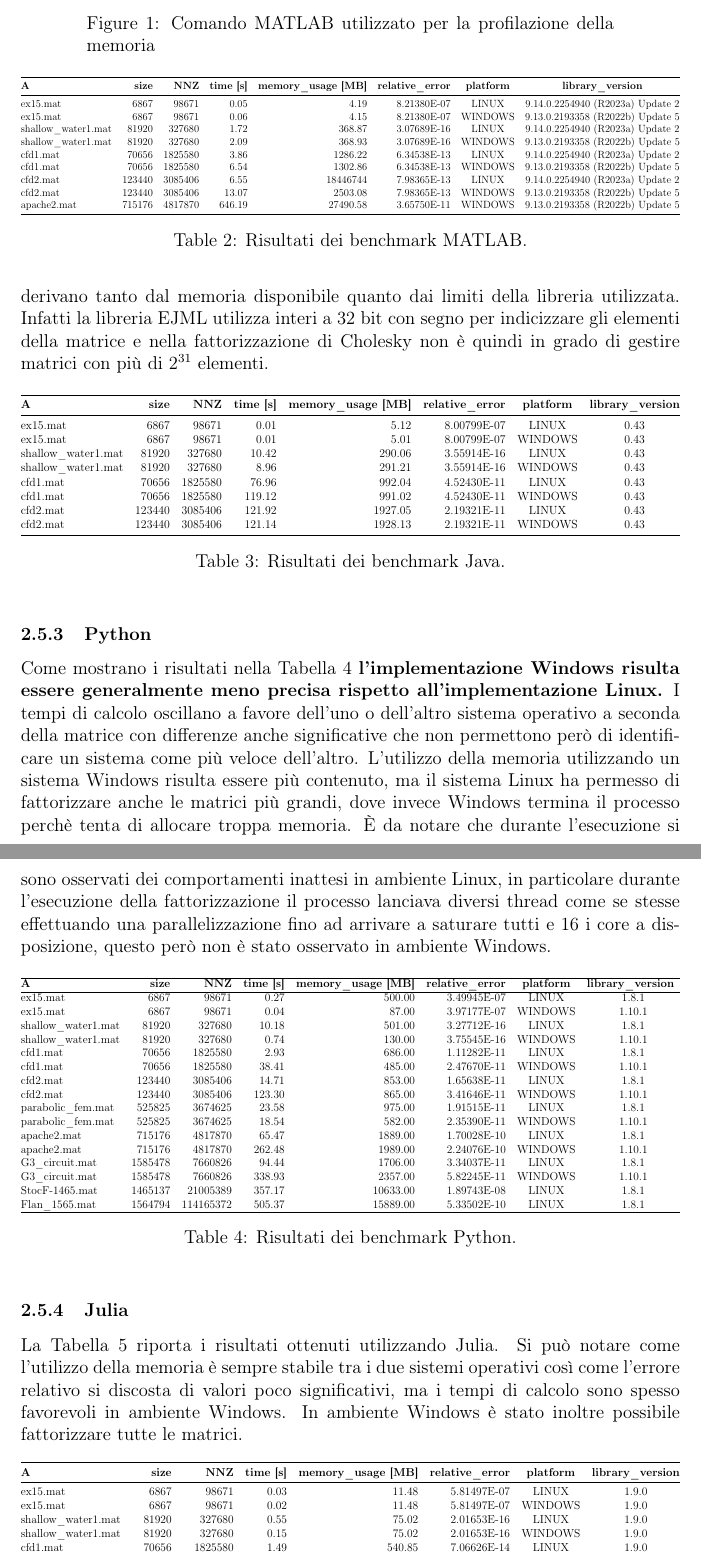
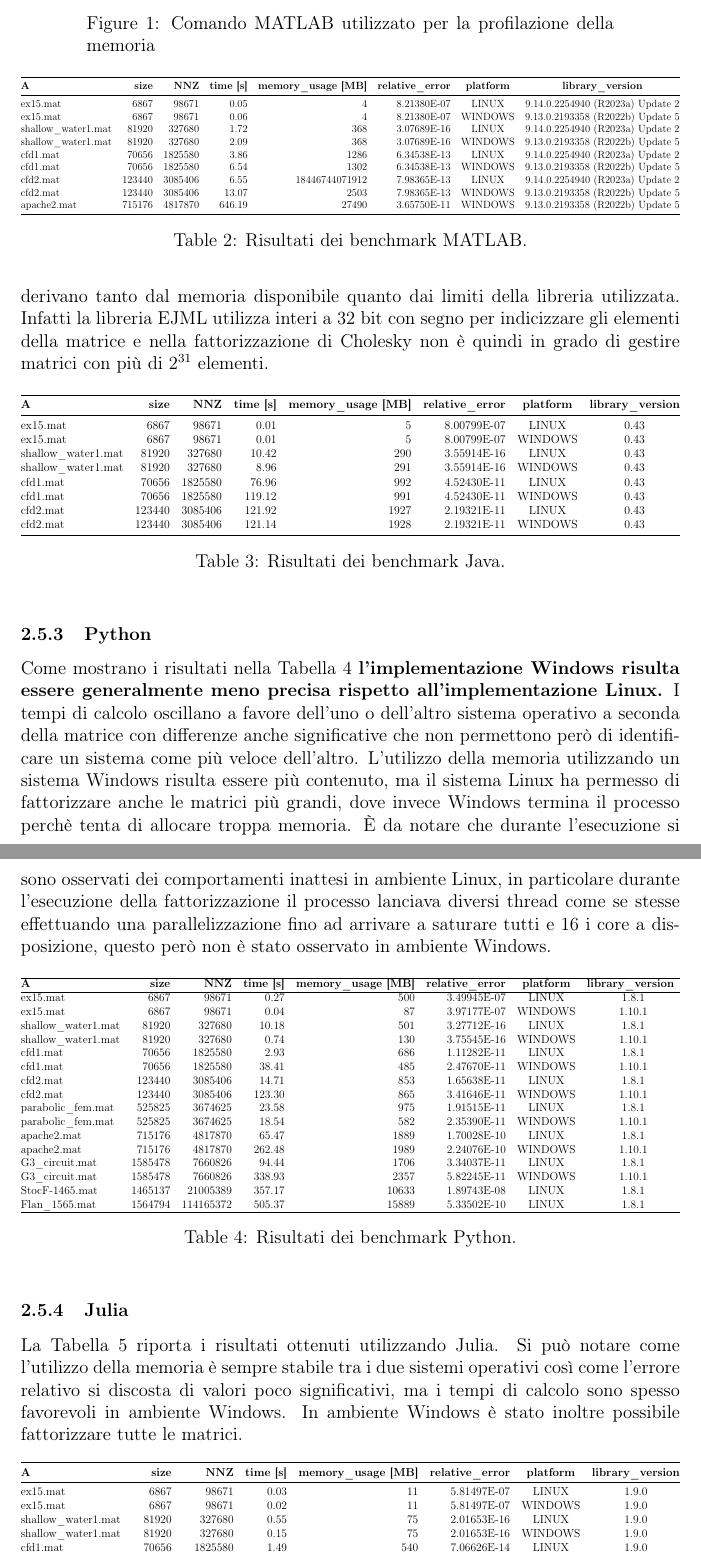
Before and after one commit to LorenzoOlearo/choleski-linear-solvers-compararion, a LaTeX document (report/report.tex): two parts of pages 8 and 9 of 13, joined at a grey line, cut so that both start at the same text. Compiled offline with pdfLaTeX.

Commit message:
Update plots and reports, update results in report

```diff
--- a/report/report.tex
+++ b/report/report.tex
@@ -382,23 +382,23 @@
 \textbf{relative\_error} &
 \textbf{platform} &
 \textbf{library\_version} \\ \midrule
-ex15.mat            & 6867   & 98671   & 0.05   & 4.19
+ex15.mat            & 6867   & 98671   & 0.05   & 4
 & 8.21380E-07 & LINUX   & 9.14.0.2254940 (R2023a) Update 2 \\
-ex15.mat            & 6867   & 98671   & 0.06   & 4.15
+ex15.mat            & 6867   & 98671   & 0.06   & 4
 & 8.21380E-07 & WINDOWS & 9.13.0.2193358 (R2022b) Update 5 \\
-shallow\_water1.mat & 81920  & 327680  & 1.72   & 368.87
+shallow\_water1.mat & 81920  & 327680  & 1.72   & 368
 & 3.07689E-16 & LINUX   & 9.14.0.2254940 (R2023a) Update 2 \\
-shallow\_water1.mat & 81920  & 327680  & 2.09   & 368.93
+shallow\_water1.mat & 81920  & 327680  & 2.09   & 368
 & 3.07689E-16 & WINDOWS & 9.13.0.2193358 (R2022b) Update 5 \\
-cfd1.mat            & 70656  & 1825580 & 3.86   & 1286.22
+cfd1.mat            & 70656  & 1825580 & 3.86   & 1286
 & 6.34538E-13 & LINUX   & 9.14.0.2254940 (R2023a) Update 2 \\
-cfd1.mat            & 70656  & 1825580 & 6.54   & 1302.86
+cfd1.mat            & 70656  & 1825580 & 6.54   & 1302
 & 6.34538E-13 & WINDOWS & 9.13.0.2193358 (R2022b) Update 5 \\
-cfd2.mat            & 123440 & 3085406 & 6.55   & 18446744
+cfd2.mat            & 123440 & 3085406 & 6.55   & 18446744071912
 & 7.98365E-13 & LINUX   & 9.14.0.2254940 (R2023a) Update 2 \\
-cfd2.mat            & 123440 & 3085406 & 13.07  & 2503.08
+cfd2.mat            & 123440 & 3085406 & 13.07  & 2503
 & 7.98365E-13 & WINDOWS & 9.13.0.2193358 (R2022b) Update 5 \\
-apache2.mat         & 715176 & 4817870 & 646.19 & 27490.58
+apache2.mat         & 715176 & 4817870 & 646.19 & 27490
 & 3.65750E-11 & WINDOWS & 9.13.0.2193358 (R2022b) Update 5 \\ \bottomrule
 \end{tabular}%
 }
@@ -428,21 +428,21 @@
 \textbf{relative\_error} &
 \textbf{platform} &
 \textbf{library\_version} \\ \midrule
-ex15.mat            & 6867   & 98671   & 0.01   & 5.12
+ex15.mat            & 6867   & 98671   & 0.01   & 5
 & 8.00799E-07 & LINUX   & 0.43 \\
-ex15.mat            & 6867   & 98671   & 0.01   & 5.01
+ex15.mat            & 6867   & 98671   & 0.01   & 5
 & 8.00799E-07 & WINDOWS & 0.43 \\
-shallow\_water1.mat & 81920  & 327680  & 10.42  & 290.06
+shallow\_water1.mat & 81920  & 327680  & 10.42  & 290
 & 3.55914E-16 & LINUX   & 0.43 \\
-shallow\_water1.mat & 81920  & 327680  & 8.96   & 291.21
+shallow\_water1.mat & 81920  & 327680  & 8.96   & 291
 & 3.55914E-16 & WINDOWS & 0.43 \\
-cfd1.mat            & 70656  & 1825580 & 76.96  & 992.04
+cfd1.mat            & 70656  & 1825580 & 76.96  & 992
 & 4.52430E-11 & LINUX   & 0.43 \\
-cfd1.mat            & 70656  & 1825580 & 119.12 & 991.02
+cfd1.mat            & 70656  & 1825580 & 119.12 & 991
 & 4.52430E-11 & WINDOWS & 0.43 \\
-cfd2.mat            & 123440 & 3085406 & 121.92 & 1927.05
+cfd2.mat            & 123440 & 3085406 & 121.92 & 1927
 & 2.19321E-11 & LINUX   & 0.43 \\
-cfd2.mat            & 123440 & 3085406 & 121.14 & 1928.13
+cfd2.mat            & 123440 & 3085406 & 121.14 & 1928
 & 2.19321E-11 & WINDOWS & 0.43 \\ \bottomrule
 \end{tabular}%
 }
@@ -478,37 +478,37 @@
     \textbf{relative\_error} &
     \multicolumn{1}{c}{\textbf{platform}} &
     \multicolumn{1}{c}{\textbf{library\_version}} \\ \hline
-  ex15.mat            & 6867    & 98671     & 0.27   & 500.00
+  ex15.mat            & 6867    & 98671     & 0.27   & 500
   & 3.49945E-07 & LINUX   & 1.8.1  \\
-  ex15.mat            & 6867    & 98671     & 0.04   & 87.00
+  ex15.mat            & 6867    & 98671     & 0.04   & 87
   & 3.97177E-07 & WINDOWS & 1.10.1 \\
-  shallow\_water1.mat & 81920   & 327680    & 10.18  & 501.00
+  shallow\_water1.mat & 81920   & 327680    & 10.18  & 501
   & 3.27712E-16 & LINUX   & 1.8.1  \\
-  shallow\_water1.mat & 81920   & 327680    & 0.74   & 130.00
+  shallow\_water1.mat & 81920   & 327680    & 0.74   & 130
   & 3.75545E-16 & WINDOWS & 1.10.1 \\
-  cfd1.mat            & 70656   & 1825580   & 2.93   & 686.00
+  cfd1.mat            & 70656   & 1825580   & 2.93   & 686
   & 1.11282E-11 & LINUX   & 1.8.1  \\
-  cfd1.mat            & 70656   & 1825580   & 38.41  & 485.00
+  cfd1.mat            & 70656   & 1825580   & 38.41  & 485
   & 2.47670E-11 & WINDOWS & 1.10.1 \\
-  cfd2.mat            & 123440  & 3085406   & 14.71  & 853.00
+  cfd2.mat            & 123440  & 3085406   & 14.71  & 853
   & 1.65638E-11 & LINUX   & 1.8.1  \\
-  cfd2.mat            & 123440  & 3085406   & 123.30 & 865.00
+  cfd2.mat            & 123440  & 3085406   & 123.30 & 865
   & 3.41646E-11 & WINDOWS & 1.10.1 \\
-  parabolic\_fem.mat  & 525825  & 3674625   & 23.58  & 975.00
+  parabolic\_fem.mat  & 525825  & 3674625   & 23.58  & 975
   & 1.91515E-11 & LINUX   & 1.8.1  \\
-  parabolic\_fem.mat  & 525825  & 3674625   & 18.54  & 582.00
+  parabolic\_fem.mat  & 525825  & 3674625   & 18.54  & 582
   & 2.35390E-11 & WINDOWS & 1.10.1 \\
-  apache2.mat         & 715176  & 4817870   & 65.47  & 1889.00
+  apache2.mat         & 715176  & 4817870   & 65.47  & 1889
   & 1.70028E-10 & LINUX   & 1.8.1  \\
-  apache2.mat         & 715176  & 4817870   & 262.48 & 1989.00
+  apache2.mat         & 715176  & 4817870   & 262.48 & 1989
   & 2.24076E-10 & WINDOWS & 1.10.1 \\
-  G3\_circuit.mat     & 1585478 & 7660826   & 94.44  & 1706.00
+  G3\_circuit.mat     & 1585478 & 7660826   & 94.44  & 1706
   & 3.34037E-11 & LINUX   & 1.8.1  \\
-  G3\_circuit.mat     & 1585478 & 7660826   & 338.93 & 2357.00
+  G3\_circuit.mat     & 1585478 & 7660826   & 338.93 & 2357
   & 5.82245E-11 & WINDOWS & 1.10.1 \\
-  StocF-1465.mat      & 1465137 & 21005389  & 357.17 & 10633.00
+  StocF-1465.mat      & 1465137 & 21005389  & 357.17 & 10633
   & 1.89743E-08 & LINUX   & 1.8.1  \\
-  Flan\_1565.mat      & 1564794 & 114165372 & 505.37 & 15889.00
+  Flan\_1565.mat      & 1564794 & 114165372 & 505.37 & 15889
   & 5.33502E-10 & LINUX   & 1.8.1  \\ \hline
   \end{tabular}%
   }
@@ -535,37 +535,37 @@
 \textbf{relative\_error} &
 \textbf{platform} &
 \textbf{library\_version} \\ \midrule
-ex15.mat            & 6867    & 98671     & 0.03   & 11.48
+ex15.mat            & 6867    & 98671     & 0.03   & 11
 & 5.81497E-07 & LINUX   & 1.9.0 \\
-ex15.mat            & 6867    & 98671     & 0.02   & 11.48
+ex15.mat            & 6867    & 98671     & 0.02   & 11
 & 5.81497E-07 & WINDOWS & 1.9.0 \\
-shallow\_water1.mat & 81920   & 327680    & 0.55   & 75.02
+shallow\_water1.mat & 81920   & 327680    & 0.55   & 75
 & 2.01653E-16 & LINUX   & 1.9.0 \\
-shallow\_water1.mat & 81920   & 327680    & 0.15   & 75.02
+shallow\_water1.mat & 81920   & 327680    & 0.15   & 75
 & 2.01653E-16 & WINDOWS & 1.9.0 \\
-cfd1.mat            & 70656   & 1825580   & 1.49   & 540.85
+cfd1.mat            & 70656   & 1825580   & 1.49   & 540
 & 7.06626E-14 & LINUX   & 1.9.0 \\
-cfd1.mat            & 70656   & 1825580   & 1.59   & 540.36
+cfd1.mat            & 70656   & 1825580   & 1.59   & 540
 & 6.17525E-14 & WINDOWS & 1.9.0 \\
-cfd2.mat            & 123440  & 3085406   & 2.66   & 1019.36
+cfd2.mat            & 123440  & 3085406   & 2.66   & 1019
 & 3.07576E-13 & LINUX   & 1.9.0 \\
-cfd2.mat            & 123440  & 3085406   & 2.34   & 1019.36
+cfd2.mat            & 123440  & 3085406   & 2.34   & 1019
 & 2.74264E-13 & WINDOWS & 1.9.0 \\
-parabolic\_fem.mat  & 525825  & 3674625   & 3.40   & 771.37
+parabolic\_fem.mat  & 525825  & 3674625   & 3.40   & 771
 & 7.12844E-13 & LINUX   & 1.9.0 \\
-parabolic\_fem.mat  & 525825  & 3674625   & 2.05   & 771.37
+parabolic\_fem.mat  & 525825  & 3674625   & 2.05   & 771
 & 7.10019E-13 & WINDOWS & 1.9.0 \\
-apache2.mat         & 715176  & 4817870   & 7.99   & 2346.68
+apache2.mat         & 715176  & 4817870   & 7.99   & 2346
 & 5.60339E-11 & LINUX   & 1.9.0 \\
-apache2.mat         & 715176  & 4817870   & 6.52   & 2346.68
+apache2.mat         & 715176  & 4817870   & 6.52   & 2346
 & 5.60359E-11 & WINDOWS & 1.9.0 \\
-G3\_circuit.mat     & 1585478 & 7660826   & 12.46  & 3070.81
+G3\_circuit.mat     & 1585478 & 7660826   & 12.46  & 3070
 & 4.88705E-12 & LINUX   & 1.9.0 \\
-G3\_circuit.mat     & 1585478 & 7660826   & 8.60   & 3070.81
+G3\_circuit.mat     & 1585478 & 7660826   & 8.60   & 3070
 & 4.88457E-12 & WINDOWS & 1.9.0 \\
-StocF-1465.mat      & 1465137 & 21005389  & 483.85 & 39483.77
+StocF-1465.mat      & 1465137 & 21005389  & 483.85 & 39483
 & 2.38859E-10 & WINDOWS & 1.9.0 \\
-Flan\_1565.mat      & 1564794 & 114165372 & 538.93 & 43646.98
+Flan\_1565.mat      & 1564794 & 114165372 & 538.93 & 43646
 & 1.67777E-12 & WINDOWS & 1.9.0 \\ \bottomrule
 \end{tabular}%
 }
```
Also changed, not shown: reports/report-T14-LINUX-Python.csv (+9 -9 lines), reports/report-T14-WINDOWS-Python.csv (+9 -9 lines), reports/summary.csv (+20 -20 lines), reports/plots/Flan_1565.png, reports/plots/G3_circuit.png, reports/plots/StocF-1465.png, reports/plots/apache2.png, reports/plots/cfd1.png, reports/plots/cfd2.png, reports/plots/ex15.png, reports/plots/parabolic_fem.png, reports/plots/shallow_water1.png, report/report.tex (8 more changed lines).
